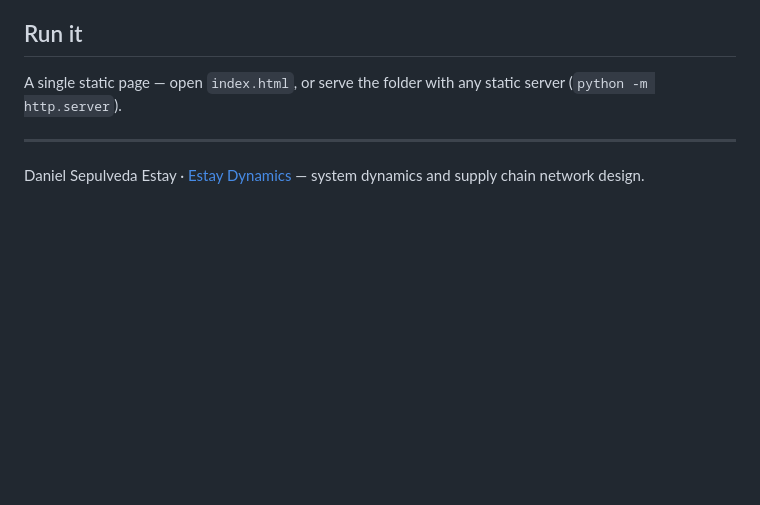
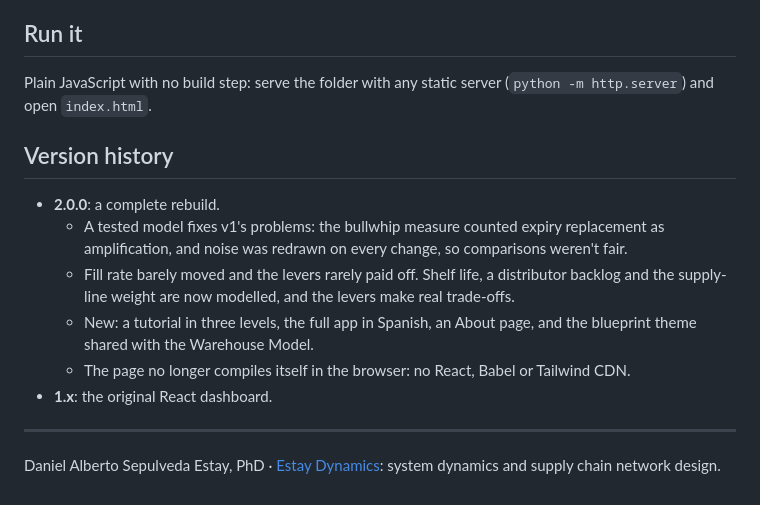
Before and after one commit to kathuman/pharma-sim, a Markdown page: README.md, the part around one of its changes. GitHub-like rendering; blank space fills up the shorter version.

```diff
--- a/README.md
+++ b/README.md
@@ -27,9 +54,22 @@ equations (integrated by Euler's method).
 
 ## Run it
 
-A single static page — open `index.html`, or serve the folder with any static server
-(`python -m http.server`).
+Plain JavaScript with no build step: serve the folder with any static server (`python -m http.server`) and open
+`index.html`.
+
+## Version history
+
+- **2.0.0**: a complete rebuild.
+  - A tested model fixes v1's problems: the bullwhip measure counted expiry replacement as amplification, and
+    noise was redrawn on every change, so comparisons weren't fair.
+  - Fill rate barely moved and the levers rarely paid off. Shelf life, a distributor backlog and the supply-line
+    weight are now modelled, and the levers make real trade-offs.
+  - New: a tutorial in three levels, the full app in Spanish, an About page, and the blueprint theme shared with
+    the Warehouse Model.
+  - The page no longer compiles itself in the browser: no React, Babel or Tailwind CDN.
+- **1.x**: the original React dashboard.
 
 ---
 
-Daniel Sepulveda Estay · [Estay Dynamics](https://kathuman.github.io/estay-dynamics/) — system dynamics and supply chain network design.
+Daniel Alberto Sepulveda Estay, PhD · [Estay Dynamics](https://kathuman.github.io/estay-dynamics/): system
+dynamics and supply chain network design.
```
Also changed, not shown: other parts of README.md (+47 -20 lines), docs/screenshot.jpg, 18 other files.
